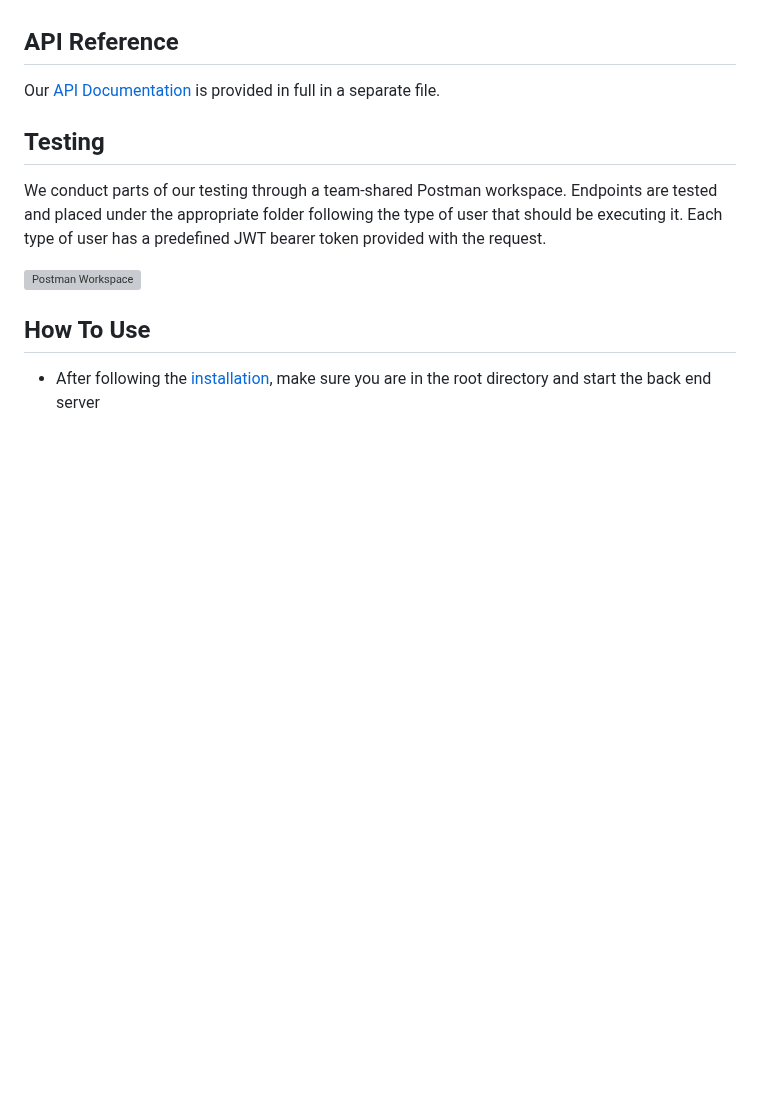
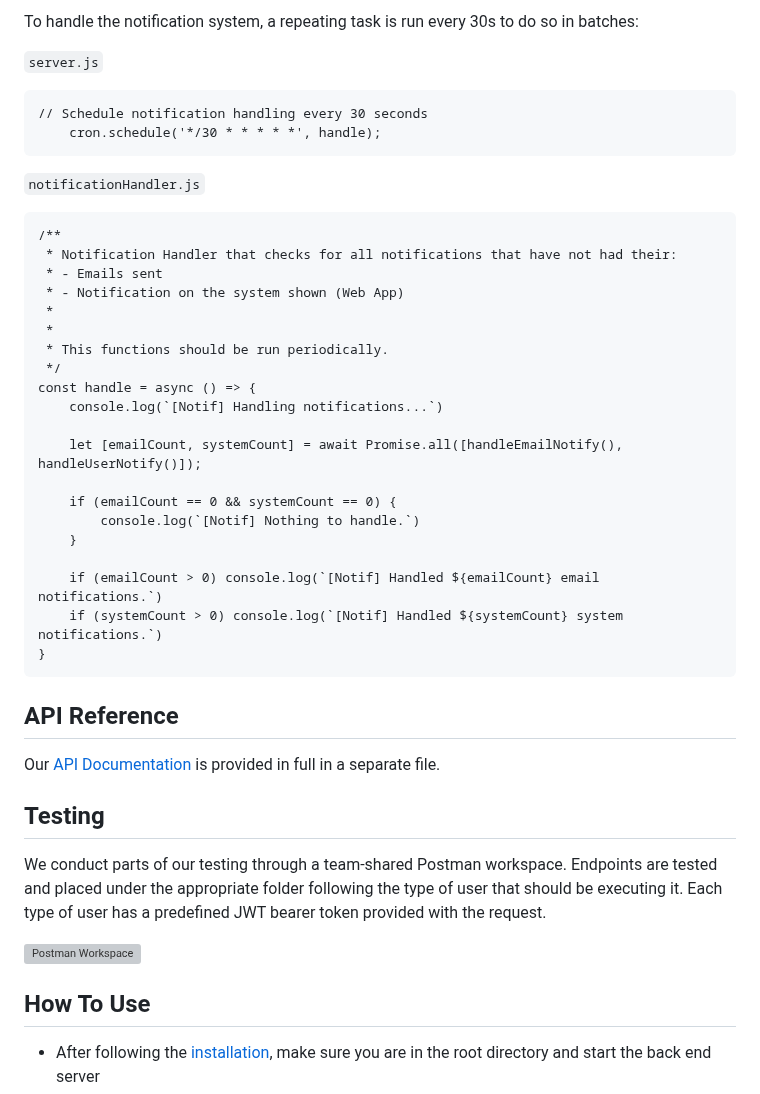
Before and after one commit to W23-ACL-Team02/el7a2ni-app, a Markdown page: README.md, the part around one of its changes. Drawn GitHub-style; blank space fills up the shorter version; grey boxes are pictures that could not be loaded.

````diff
--- a/README.md
+++ b/README.md
@@ -134,3 +172,34 @@ TODO
+To handle the notification system, a repeating task is run every 30s to do so in batches:
+
+`server.js`
+```
+// Schedule notification handling every 30 seconds
+    cron.schedule('*/30 * * * * *', handle);
+```
+
+`notificationHandler.js`
+```
+/**
+ * Notification Handler that checks for all notifications that have not had their:
+ * - Emails sent
+ * - Notification on the system shown (Web App)
+ *
+ *
+ * This functions should be run periodically.
+ */
+const handle = async () => {
+    console.log(`[Notif] Handling notifications...`)
+
+    let [emailCount, systemCount] = await Promise.all([handleEmailNotify(), handleUserNotify()]);
+
+    if (emailCount == 0 && systemCount == 0) {
+        console.log(`[Notif] Nothing to handle.`)
+    }
+
+    if (emailCount > 0) console.log(`[Notif] Handled ${emailCount} email notifications.`)
+    if (systemCount > 0) console.log(`[Notif] Handled ${systemCount} system notifications.`)
+}
+```
 
 ## API Reference
 
````
Also changed, not shown: other parts of README.md (+40 -2 lines).
